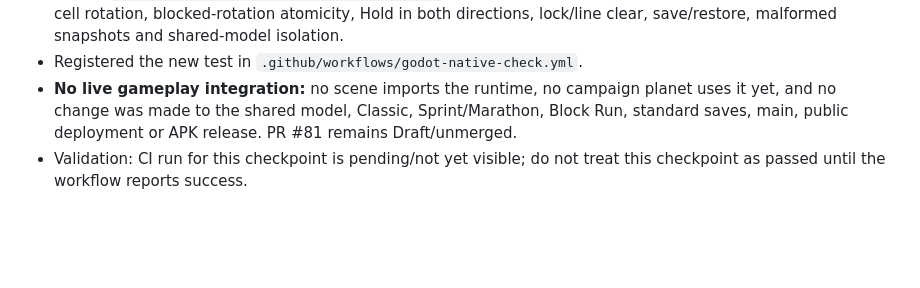
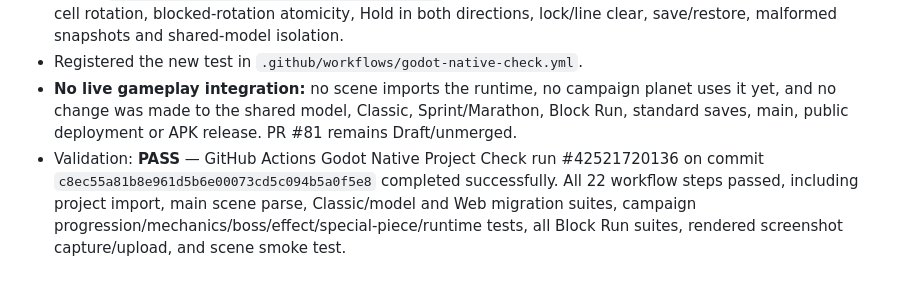
Before and after one commit to MaiklLX/Tetrios.LX, a Markdown page: godot/docs/CHECKPOINTS.md, the part around the change. Drawn GitHub-style; blank space fills up the shorter version.

Commit message:
docs(KT-537): record isolated campaign runtime CI pass

```diff
--- a/godot/docs/CHECKPOINTS.md
+++ b/godot/docs/CHECKPOINTS.md
@@ -348,4 +348,4 @@
 - Added `godot/tests/campaign_piece_runtime_test.gd` covering independent board, explicit special spawn, five-cell rotation, blocked-rotation atomicity, Hold in both directions, lock/line clear, save/restore, malformed snapshots and shared-model isolation.
 - Registered the new test in `.github/workflows/godot-native-check.yml`.
 - **No live gameplay integration:** no scene imports the runtime, no campaign planet uses it yet, and no change was made to the shared model, Classic, Sprint/Marathon, Block Run, standard saves, main, public deployment or APK release. PR #81 remains Draft/unmerged.
-- Validation: CI run for this checkpoint is pending/not yet visible; do not treat this checkpoint as passed until the workflow reports success.
+- Validation: **PASS** — GitHub Actions Godot Native Project Check run #42521720136 on commit `c8ec55a81b8e961d5b6e00073cd5c094b5a0f5e8` completed successfully. All 22 workflow steps passed, including project import, main scene parse, Classic/model and Web migration suites, campaign progression/mechanics/boss/effect/special-piece/runtime tests, all Block Run suites, rendered screenshot capture/upload, and scene smoke test.
```
